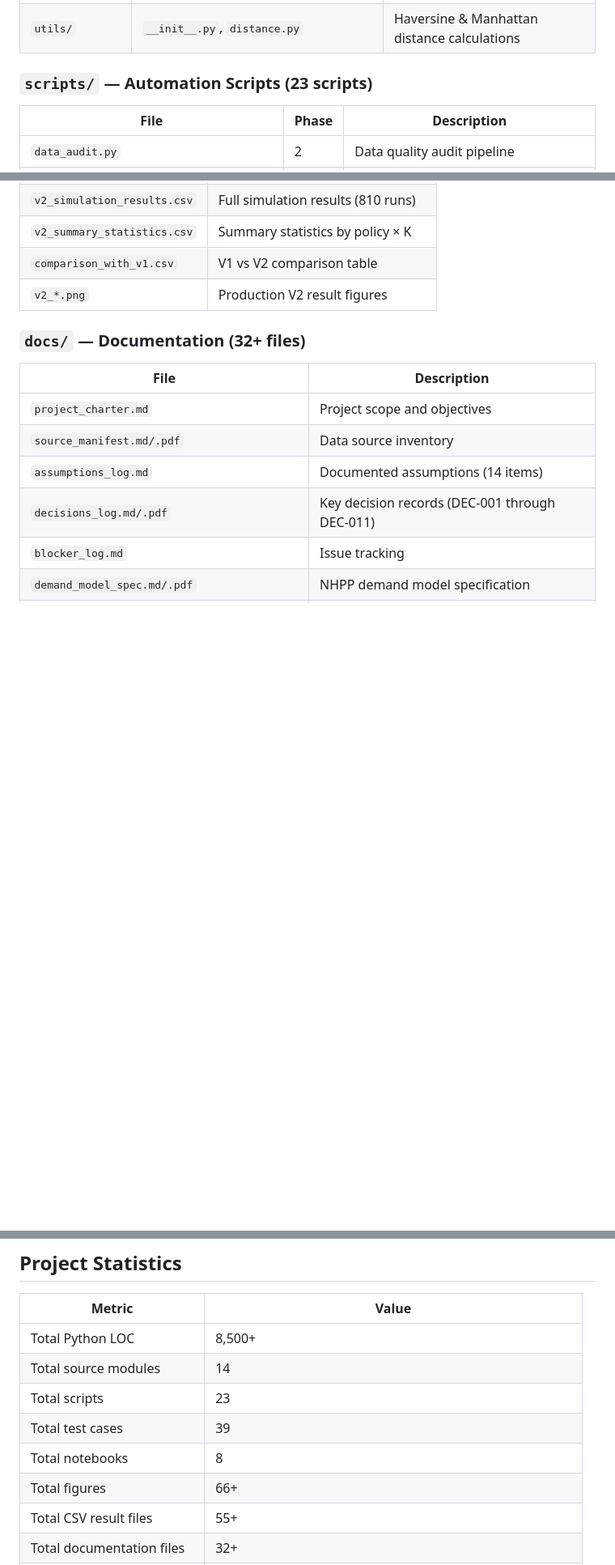
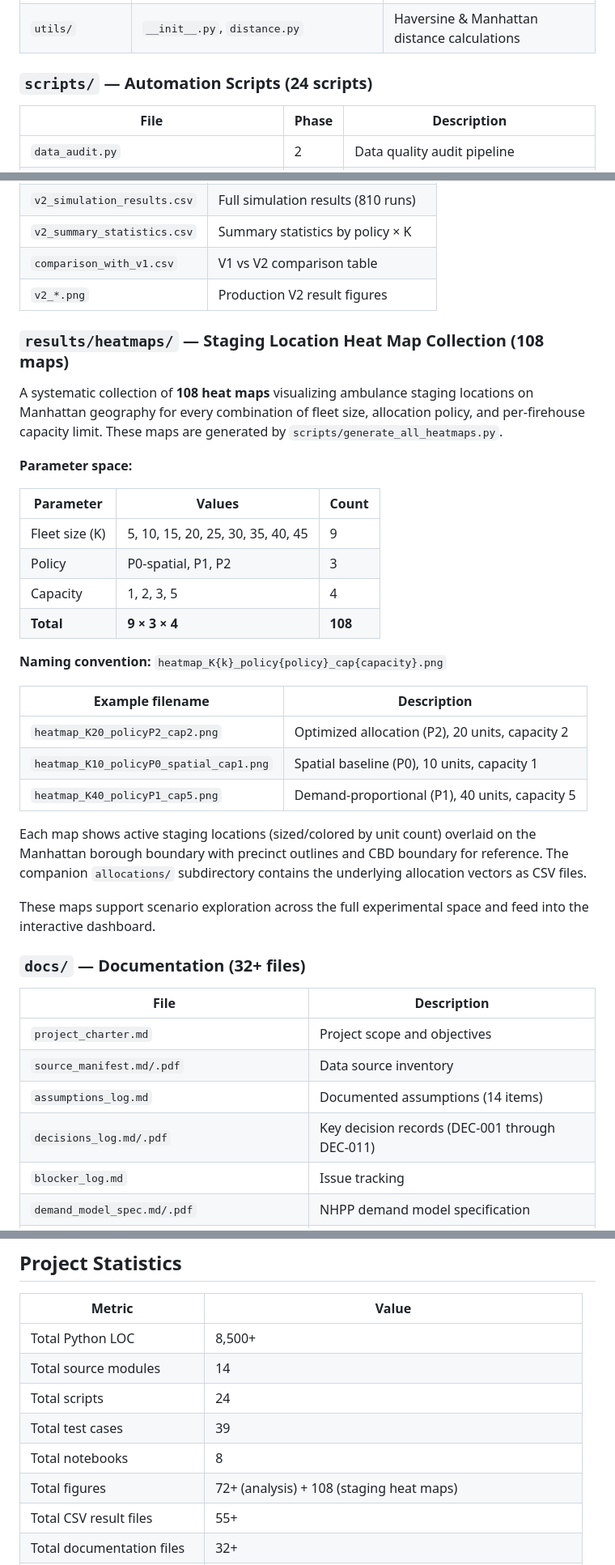
Before and after one commit to cnsp/ems-optimization, a Markdown page: docs/file_inventory.md, 3 parts joined by grey strips. Shown at 81% size. GitHub-like rendering; blank space fills up the shorter version.

```diff
--- a/docs/file_inventory.md
+++ b/docs/file_inventory.md
@@ -69,7 +69,7 @@
 | `simulation/` | `__init__.py`, `engine.py`, `entities.py`, `resources.py`, `dispatcher.py`, `metrics.py`, `runner.py` | SimPy DES engine with batch runner |
 | `utils/` | `__init__.py`, `distance.py` | Haversine & Manhattan distance calculations |
 
-### `scripts/` — Automation Scripts (23 scripts)
+### `scripts/` — Automation Scripts (24 scripts)
 | File | Phase | Description |
 |------|-------|-------------|
 | `data_audit.py` | 2 | Data quality audit pipeline |
@@ -204,6 +205,31 @@
 | `comparison_with_v1.csv` | V1 vs V2 comparison table |
 | `v2_*.png` | Production V2 result figures |
 
+### `results/heatmaps/` — Staging Location Heat Map Collection (108 maps)
+
+A systematic collection of **108 heat maps** visualizing ambulance staging locations on Manhattan geography for every combination of fleet size, allocation policy, and per-firehouse capacity limit. These maps are generated by `scripts/generate_all_heatmaps.py`.
+
+**Parameter space:**
+
+| Parameter | Values | Count |
+|-----------|--------|-------|
+| Fleet size (K) | 5, 10, 15, 20, 25, 30, 35, 40, 45 | 9 |
+| Policy | P0-spatial, P1, P2 | 3 |
+| Capacity | 1, 2, 3, 5 | 4 |
+| **Total** | **9 × 3 × 4** | **108** |
+
+**Naming convention:** `heatmap_K{k}_policy{policy}_cap{capacity}.png`
+
+| Example filename | Description |
+|------------------|-------------|
+| `heatmap_K20_policyP2_cap2.png` | Optimized allocation (P2), 20 units, capacity 2 |
+| `heatmap_K10_policyP0_spatial_cap1.png` | Spatial baseline (P0), 10 units, capacity 1 |
+| `heatmap_K40_policyP1_cap5.png` | Demand-proportional (P1), 40 units, capacity 5 |
+
+Each map shows active staging locations (sized/colored by unit count) overlaid on the Manhattan borough boundary with precinct outlines and CBD boundary for reference. The companion `allocations/` subdirectory contains the underlying allocation vectors as CSV files.
+
+These maps support scenario exploration across the full experimental space and feed into the interactive dashboard.
+
 ### `docs/` — Documentation (32+ files)
 | File | Description |
 |------|-------------|
@@ -247,10 +273,10 @@
 |--------|-------|
 | Total Python LOC | 8,500+ |
 | Total source modules | 14 |
-| Total scripts | 23 |
+| Total scripts | 24 |
 | Total test cases | 39 |
 | Total notebooks | 8 |
-| Total figures | 66+ |
+| Total figures | 72+ (analysis) + 108 (staging heat maps) |
 | Total CSV result files | 55+ |
 | Total documentation files | 32+ |
 | Total simulation runs | 2,700+ (production V1 + V2 + CBD + capacity + alternatives) |
```
Also changed, not shown: other parts of docs/file_inventory.md (+1 -0 lines), docs/technical_report.md (+19 -1 lines).
